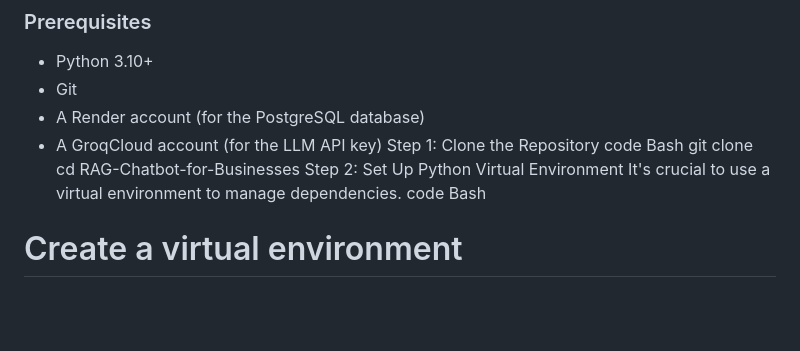
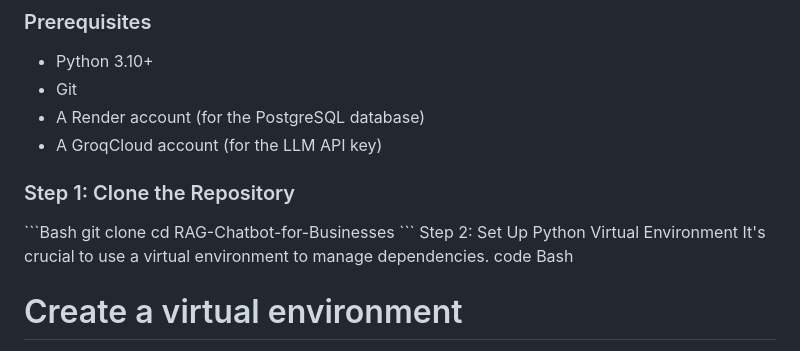
Before and after one commit to aelaf-git/Rag-Chatbot-for-Businesses, a Markdown page: README.md, the part around the change. Rendered like a GitHub page; blank space fills up the shorter version.

````diff
--- a/README.md
+++ b/README.md
@@ -43,11 +43,11 @@ This guide will walk you through running the entire application suite on your lo
 - Git
 - A Render account (for the PostgreSQL database)
 - A GroqCloud account (for the LLM API key)
-Step 1: Clone the Repository
-code
-Bash
+### Step 1: Clone the Repository
+\```Bash
 git clone <your-repository-url>
 cd RAG-Chatbot-for-Businesses
+\```
 Step 2: Set Up Python Virtual Environment
 It's crucial to use a virtual environment to manage dependencies.
 code
````
